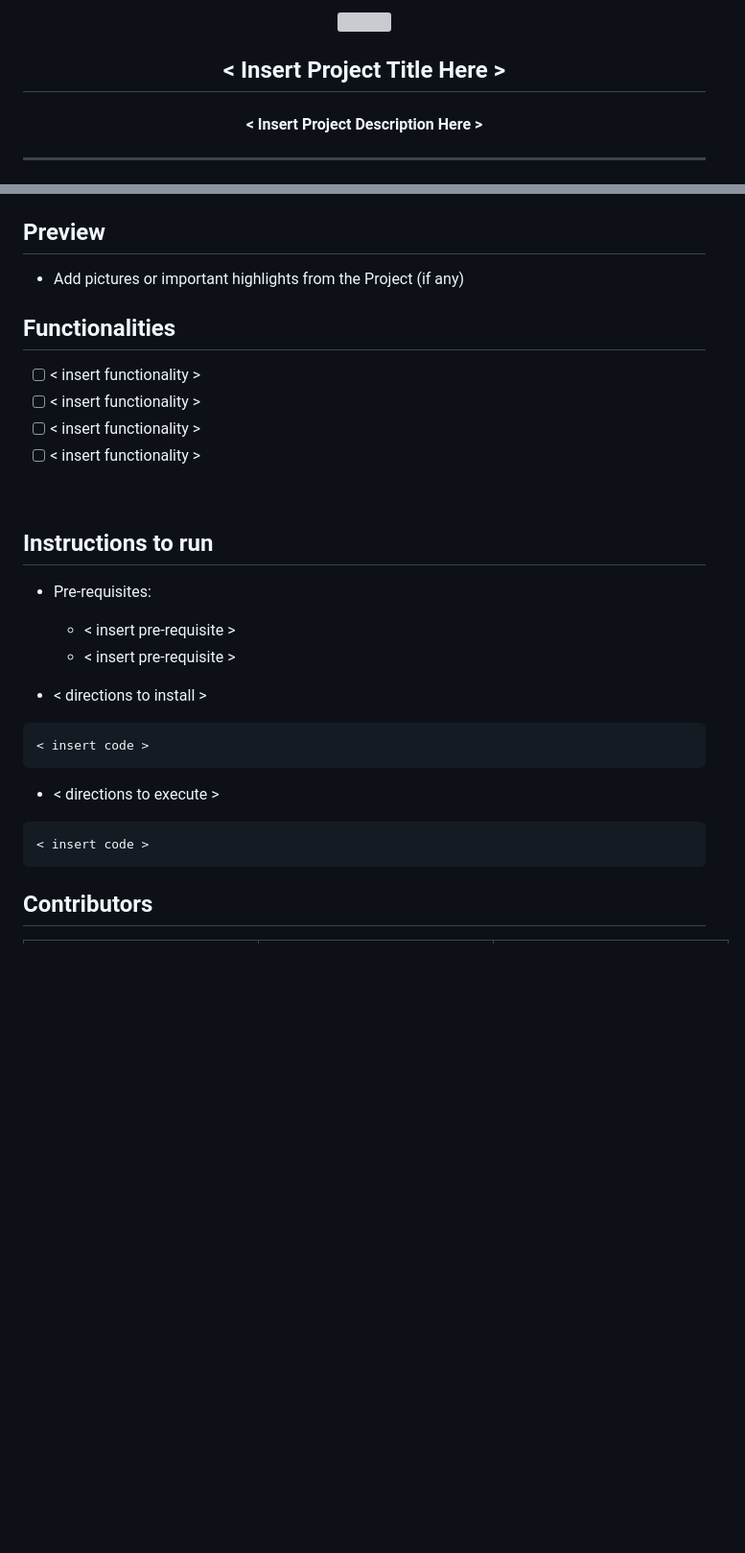
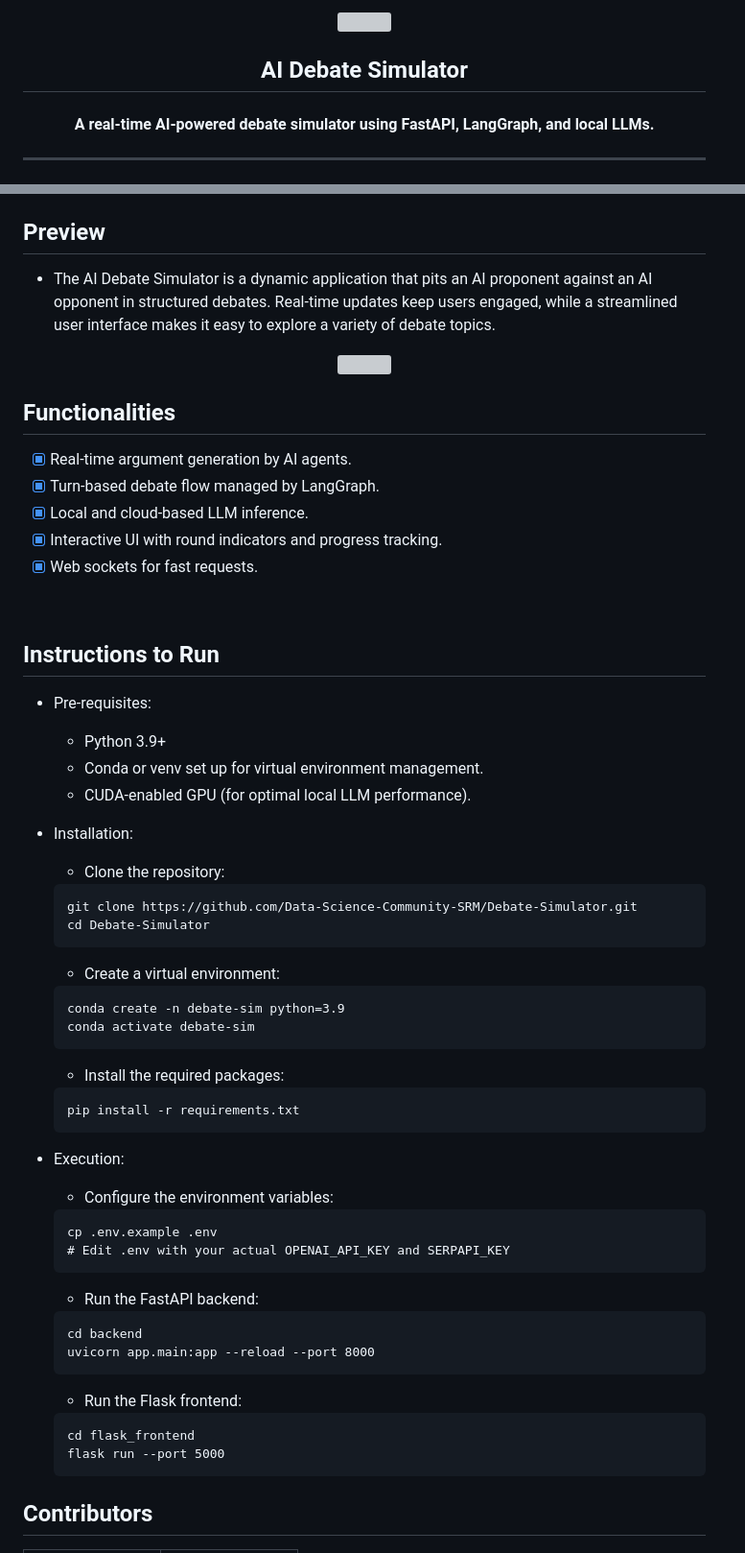
Before and after one commit to Data-Science-Community-SRM/Debate-Simulator, a Markdown page: README.md, 2 parts joined by grey strips. Shown at 96% size. Rendered like a GitHub page; blank space fills up the shorter version; grey boxes are pictures that could not be loaded.

````diff
--- a/README.md
+++ b/README.md
@@ -4,6 +4,6 @@
 </a>
-	<h2 align="center"> < Insert Project Title Here > </h2>
-	<h4 align="center"> < Insert Project Description Here > <h4>
+	<h2 align="center"> AI Debate Simulator </h2>
+	<h4 align="center"> A real-time AI-powered debate simulator using FastAPI, LangGraph, and local LLMs. <h4>
 </p>
 
 ---
@@ -12,31 +12,68 @@
 
 ## Preview
-- Add pictures or important highlights from the Project (if any)
+- The AI Debate Simulator is a dynamic application that pits an AI proponent against an AI opponent in structured debates. Real-time updates keep users engaged, while a streamlined user interface makes it easy to explore a variety of debate topics.
+<p align="center">
+    <img src="https://raw.githubusercontent.com/Data-Science-Community-SRM/Debate-Simulator/main/static/images/simulator.png" width=60%/>
+</p>
+
 ## Functionalities
-- [ ]  < insert functionality >
-- [ ]  < insert functionality >
-- [ ]  < insert functionality >
-- [ ]  < insert functionality >
 
+- [x]  Real-time argument generation by AI agents.
+- [x]  Turn-based debate flow managed by LangGraph.
+- [x]  Local and cloud-based LLM inference.
+- [x]  Interactive UI with round indicators and progress tracking.
+- [x]  Web sockets for fast requests.
 <br>
 
-
-## Instructions to run
+## Instructions to Run
 
 * Pre-requisites:
-	-  < insert pre-requisite >
-	-  < insert pre-requisite >
+    - Python 3.9+
+    - Conda or venv set up for virtual environment management.
+    - CUDA-enabled GPU (for optimal local LLM performance).
 
-* < directions to install >
-```bash
-< insert code >
-```
+* Installation:
+    - Clone the repository:
 
-* < directions to execute >
+    ```
+    git clone https://github.com/Data-Science-Community-SRM/Debate-Simulator.git
+    cd Debate-Simulator
+    ```
 
-```bash
-< insert code >
-```
+    - Create a virtual environment:
+
+    ```
+    conda create -n debate-sim python=3.9
+    conda activate debate-sim
+    ```
+
+    - Install the required packages:
+
+    ```
+    pip install -r requirements.txt
+    ```
+
+* Execution:
+    - Configure the environment variables:
+
+    ```
+    cp .env.example .env
+    # Edit .env with your actual OPENAI_API_KEY and SERPAPI_KEY
+    ```
+
+    - Run the FastAPI backend:
+
+    ```
+    cd backend
+    uvicorn app.main:app --reload --port 8000
+    ```
+
+    - Run the Flask frontend:
+
+    ```
+    cd flask_frontend
+    flask run --port 5000
+    ```
 
 ## Contributors
 
````
Also changed, not shown: other parts of README.md (+33 -56 lines).
